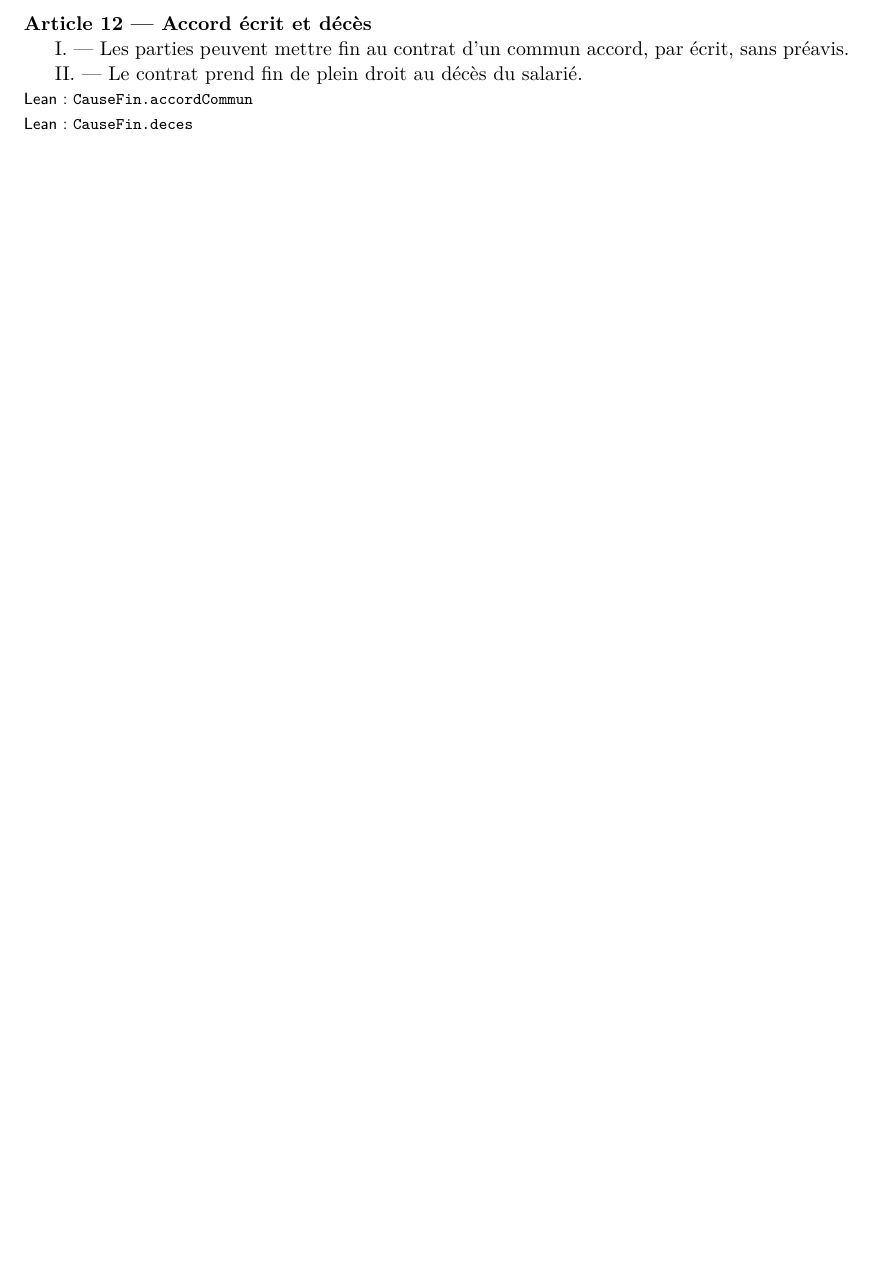
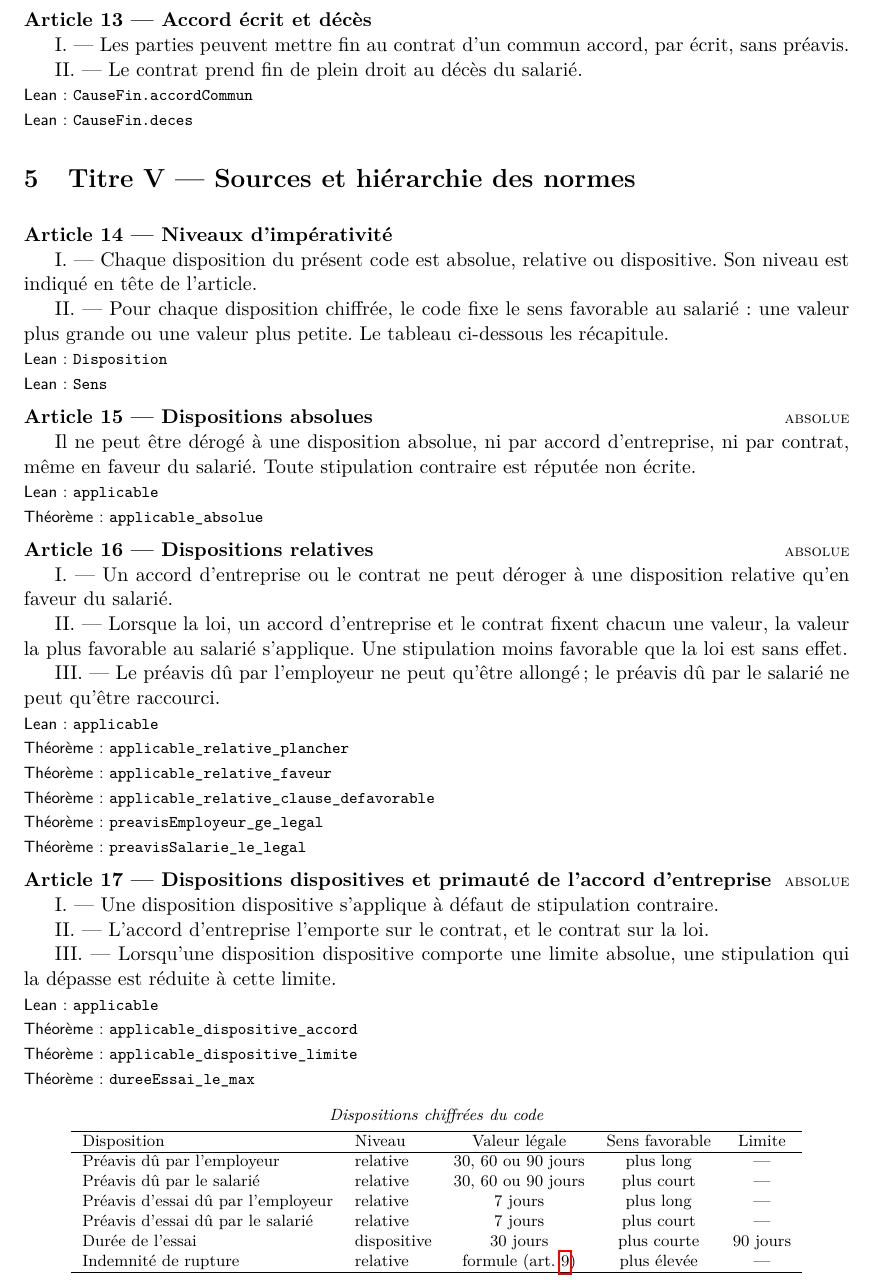
Before and after one commit to arthurvinci/prouvhommes, a LaTeX document (texte/main.tex, which reads texte/titres/titre5.tex): part of page 4 of 4 before the commit and part of page 5 of 5 after it, cut so that both start at the same text, the shorter picture padded with empty space. Compiled offline with pdfLaTeX.

Commit message:
Phase 4 : hiérarchie des normes (M4, P15)
Décisions de la charte (v0.7) :
- relative : la valeur la plus favorable au salarié parmi la loi,
  l'accord d'entreprise et le contrat s'applique ;
- dispositive : l'accord d'entreprise l'emporte sur le contrat, le
  contrat sur la loi (P15) ;
- préavis : celui dû par l'employeur ne peut qu'être allongé, celui dû
  par le salarié qu'être raccourci.

Lean (Hierarchie.lean) :
- Sens favorable (plus grand / plus petit), Stipulations (accord,
  contrat), Disposition (niveau, valeur légale, sens, limite absolue
  éventuelle) et résolution `applicable`.
- Théorèmes généraux : absolue indérogeable ; relative = plancher,
  principe de faveur, valeur toujours issue d'une source, clause
  défavorable sans effet ; dispositive = primauté de l'accord, puis
  contrat, puis loi, limite absolue jamais dépassée.
- Instances : préavis ordinaire et d'essai (employeur, salarié), durée
  de l'essai (dispositive, limite 90 jours), indemnité de rupture ;
  exemples vérifiés par decide.
- Vitrine : neuf nouveaux théorèmes.

Texte :
- Titre V (niveaux, dispositions absolues, relatives, dispositives) avec
  le tableau des dispositions chiffrées.
- Titre I : « Période d'essai » devient dispositive (limite absolue de
  90 jours) ; la rupture d'essai a son propre article, relatif.
- Titre II : la résiliation ordinaire renvoie au Titre V pour les
  dérogations ; l'interdiction de notifier pendant l'essai y est placée.
- Introduction : l'accord d'entreprise l'emporte en cas de divergence.

Co-Authored-By: Claude Opus 5.5 <noreply@anthropic.com>

```diff
--- /dev/null
+++ b/texte/titres/titre5.tex
@@ -0,0 +1,69 @@
+% Les titres III (temps de travail) et IV (salaire) sont à venir : on aligne
+% la numérotation des sections sur celle des titres.
+\setcounter{section}{4}
+\section{Titre V --- Sources et hiérarchie des normes}
+
+\article{Niveaux d'impérativité}\label{art:niveaux}
+I. --- Chaque disposition du présent code est absolue, relative ou
+dispositive. Son niveau est indiqué en tête de l'article.
+
+II. --- Pour chaque disposition chiffrée, le code fixe le sens favorable au
+salarié : une valeur plus grande ou une valeur plus petite. Le tableau
+ci-dessous les récapitule.
+\lean{Disposition}
+\lean{Sens}
+
+\article[absolue]{Dispositions absolues}\label{art:absolues}
+Il ne peut être dérogé à une disposition absolue, ni par accord d'entreprise,
+ni par contrat, même en faveur du salarié. Toute stipulation contraire est
+réputée non écrite.
+\lean{applicable}
+\theoreme{applicable_absolue}
+
+\article[absolue]{Dispositions relatives}\label{art:relatives}
+I. --- Un accord d'entreprise ou le contrat ne peut déroger à une disposition
+relative qu'en faveur du salarié.
+
+II. --- Lorsque la loi, un accord d'entreprise et le contrat fixent chacun une
+valeur, la valeur la plus favorable au salarié s'applique. Une stipulation
+moins favorable que la loi est sans effet.
+
+III. --- Le préavis dû par l'employeur ne peut qu'être allongé ; le préavis dû
+par le salarié ne peut qu'être raccourci.
+\lean{applicable}
+\theoreme{applicable_relative_plancher}
+\theoreme{applicable_relative_faveur}
+\theoreme{applicable_relative_clause_defavorable}
+\theoreme{preavisEmployeur_ge_legal}
+\theoreme{preavisSalarie_le_legal}
+
+\article[absolue]{Dispositions dispositives et primauté de l'accord d'entreprise}\label{art:dispositives}
+I. --- Une disposition dispositive s'applique à défaut de stipulation
+contraire.
+
+II. --- L'accord d'entreprise l'emporte sur le contrat, et le contrat sur la
+loi.
+
+III. --- Lorsqu'une disposition dispositive comporte une limite absolue, une
+stipulation qui la dépasse est réduite à cette limite.
+\lean{applicable}
+\theoreme{applicable_dispositive_accord}
+\theoreme{applicable_dispositive_limite}
+\theoreme{dureeEssai_le_max}
+
+\begin{center}
+\footnotesize
+\begin{tabular}{llccc}
+  \multicolumn{5}{c}{\textit{Dispositions chiffrées du code}} \\[0.3em]
+  \hline
+  Disposition & Niveau & Valeur légale & Sens favorable & Limite \\
+  \hline
+  Préavis dû par l'employeur & relative & 30, 60 ou 90 jours & plus long & --- \\
+  Préavis dû par le salarié & relative & 30, 60 ou 90 jours & plus court & --- \\
+  Préavis d'essai dû par l'employeur & relative & 7 jours & plus long & --- \\
+  Préavis d'essai dû par le salarié & relative & 7 jours & plus court & --- \\
+  Durée de l'essai & dispositive & 30 jours & plus courte & 90 jours \\
+  Indemnité de rupture & relative & formule (art.~\ref{art:indemnite}) & plus élevée & --- \\
+  \hline
+\end{tabular}
+\end{center}
```
Also changed, not shown: docs/charte.md (+8 -3 lines), texte/main.tex (+3 -1 lines), texte/titres/titre1.tex (+13 -12 lines), texte/titres/titre2.tex (+9 -2 lines), texte/prouvhommes.pdf, 2 other files.
